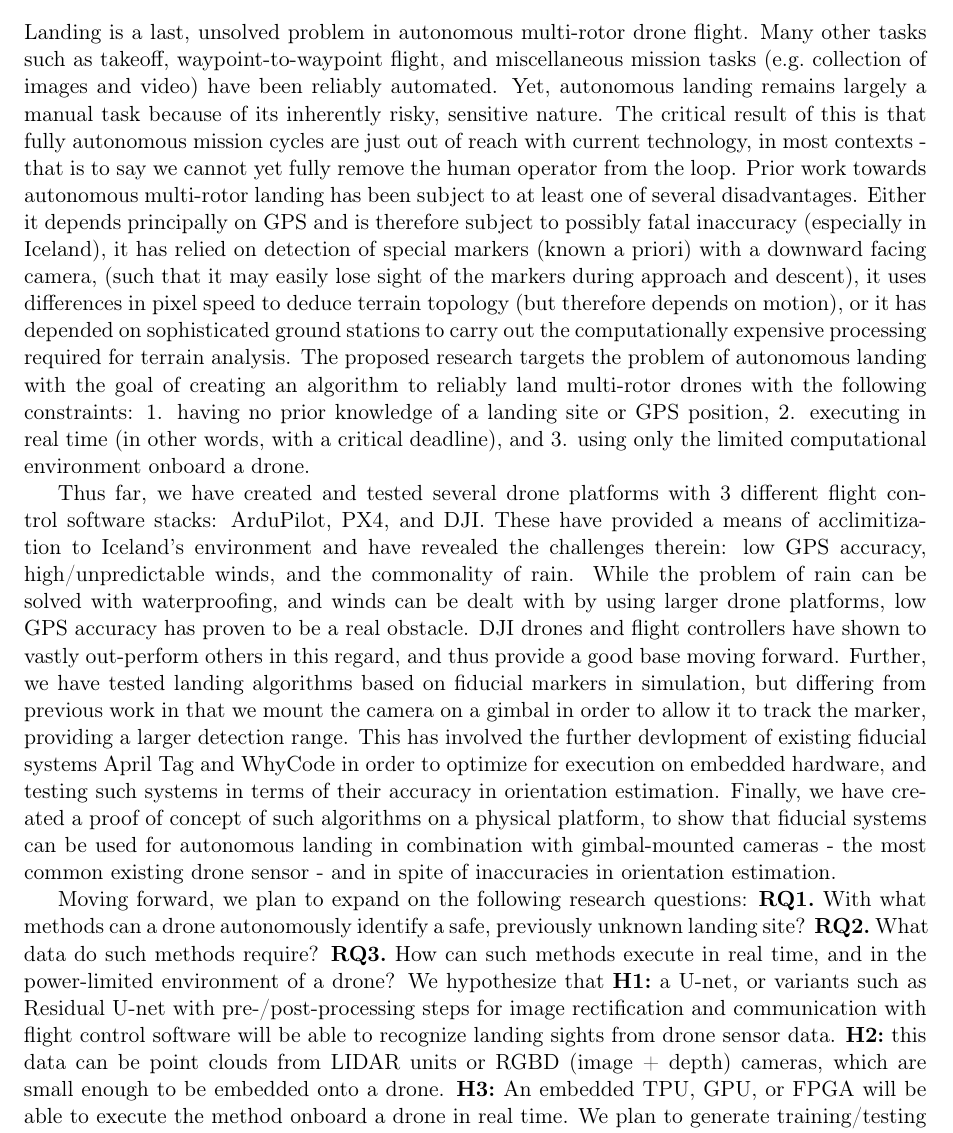
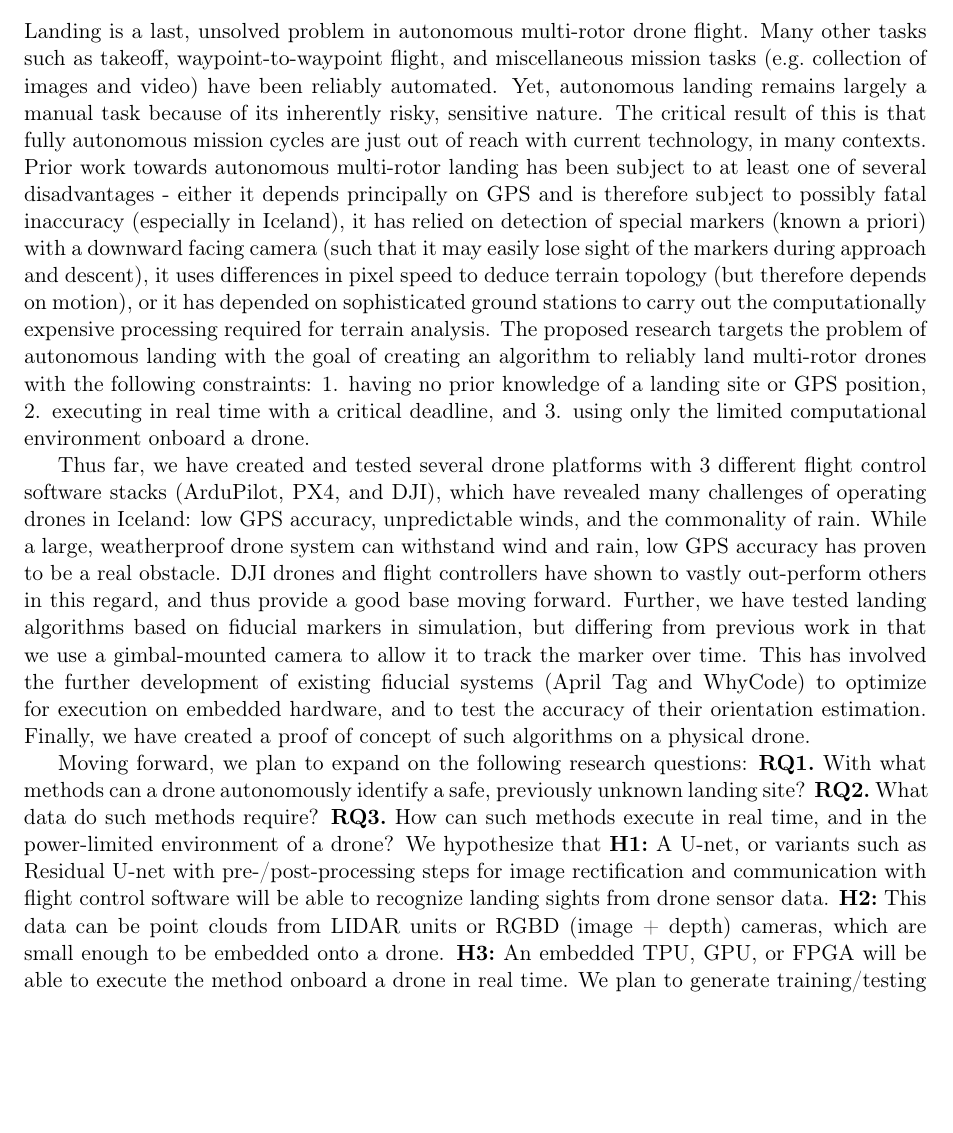
Before and after one commit to uzgit/phd_thesis_proposal, a LaTeX thesis (src/main.tex, which reads src/sections/abstract_english.tex): part of page 3 of 33 before the commit and part of page 3 of 32 after it, cut so that both start at the same text, the shorter picture padded with empty space. Compiled offline with pdfLaTeX.

Commit message:
housekeeping

```diff
--- a/src/sections/abstract_english.tex
+++ b/src/sections/abstract_english.tex
@@ -13,29 +13,36 @@ Landing is a last, unsolved problem in autonomous multi-rotor drone flight.
 Many other tasks such as takeoff, waypoint-to-waypoint flight,
 and miscellaneous mission tasks (e.g.~collection of images and video) have been reliably automated.
 Yet, autonomous landing remains largely a manual task because of its inherently risky, sensitive nature.
-The critical result of this is that fully autonomous mission cycles are just out of reach with current technology, in most contexts - that is to say we cannot yet fully remove the human operator from the loop.
-Prior work towards autonomous multi-rotor landing has been subject to at least one of several disadvantages.
-Either it depends principally on GPS and is therefore subject to possibly fatal inaccuracy (especially in Iceland),
-it has relied on detection of special markers (known a priori) with a downward facing camera, (such that it may easily lose sight of the markers during approach and descent),
+The critical result of this is that fully autonomous mission cycles are just out of reach with current technology, in many contexts.
+Prior work towards autonomous multi-rotor landing has been subject to at least one of several disadvantages -
+either it depends principally on GPS and is therefore subject to possibly fatal inaccuracy (especially in Iceland),
+it has relied on detection of special markers (known a priori) with a downward facing camera (such that it may easily lose sight of the markers during approach and descent),
 it uses differences in pixel speed to deduce terrain topology (but therefore depends on motion),
 or it has depended on sophisticated ground stations to carry out the computationally expensive processing required for terrain analysis.
-The proposed research targets the problem of autonomous landing with the goal of creating an algorithm to reliably land multi-rotor drones with the following constraints: 1. having no prior knowledge of a landing site or GPS position, 2. executing in real time (in other words, with a critical deadline), and 3. using only the limited computational environment onboard a drone.
+The proposed research targets the problem of autonomous landing
+with the goal of creating an algorithm to reliably land multi-rotor drones
+with the following constraints:
+1. having no prior knowledge of a landing site or GPS position,
+2. executing in real time with a critical deadline, and
+3. using only the limited computational environment onboard a drone.
 
-Thus far, we have created and tested several drone platforms with 3 different flight control software stacks: ArduPilot, PX4, and DJI.
-These have provided a means of acclimitization to Iceland's environment and have revealed the challenges therein: low GPS accuracy, high/unpredictable winds, and the commonality of rain.
-While the problem of rain can be solved with waterproofing, and winds can be dealt with by using larger drone platforms, low GPS accuracy has proven to be a real obstacle.
+Thus far, we have created and tested several drone platforms with 3 different flight control software stacks (ArduPilot, PX4, and DJI),
+which have revealed many challenges of operating drones in Iceland: low GPS accuracy, unpredictable winds, and the commonality of rain.
+While a large, weatherproof drone system can withstand wind and rain, low GPS accuracy has proven to be a real obstacle.
 DJI drones and flight controllers have shown to vastly out-perform others in this regard, and thus provide a good base moving forward.
-Further, we have tested landing algorithms based on fiducial markers in simulation, but differing from previous work in that we mount the camera on a gimbal in order to allow it to track the marker, providing a larger detection range.
-This has involved the further devlopment of existing fiducial systems April Tag and WhyCode in order to optimize for execution on embedded hardware, and testing such systems in terms of their accuracy in orientation estimation.
-Finally, we have created a proof of concept of such algorithms on a physical platform, to show that fiducial systems can be used for autonomous landing in combination with gimbal-mounted cameras - the most common existing drone sensor - and in spite of inaccuracies in orientation estimation.
+Further, we have tested landing algorithms based on fiducial markers in simulation,
+but differing from previous work in that we use a gimbal-mounted camera to allow it to track the marker over time.
+This has involved the further development of existing fiducial systems (April Tag and WhyCode) to optimize for execution on embedded hardware,
+and to test the accuracy of their orientation estimation.
+Finally, we have created a proof of concept of such algorithms on a physical drone.
 
 Moving forward, we plan to expand on the following research questions:
 \textbf{RQ1.}~With what methods can a drone autonomously identify a safe, previously unknown landing site?
 \textbf{RQ2.}~What data do such methods require?
 \textbf{RQ3.}~How can such methods execute in real time, and in the power-limited environment of a drone?
 We hypothesize that
-\textbf{H1:}~a U-net, or variants such as Residual U-net with pre-/post-processing steps for image rectification and communication with flight control software will be able to recognize landing sights from drone sensor data.
-\textbf{H2:}~this data can be point clouds from LIDAR units or RGBD (image + depth) cameras, which are small enough to be embedded onto a drone.
+\textbf{H1:}~A U-net, or variants such as Residual U-net with pre-/post-processing steps for image rectification and communication with flight control software will be able to recognize landing sights from drone sensor data.
+\textbf{H2:}~This data can be point clouds from LIDAR units or RGBD (image + depth) cameras, which are small enough to be embedded onto a drone.
 \textbf{H3:}~An embedded TPU, GPU, or FPGA will be able to execute the method onboard a drone in real time.
 We plan to generate training/testing data sets of LIDAR/RGBD point clouds in AirSim,
 and collect further testing data sets from the real world using our existing drone platforms.
```
